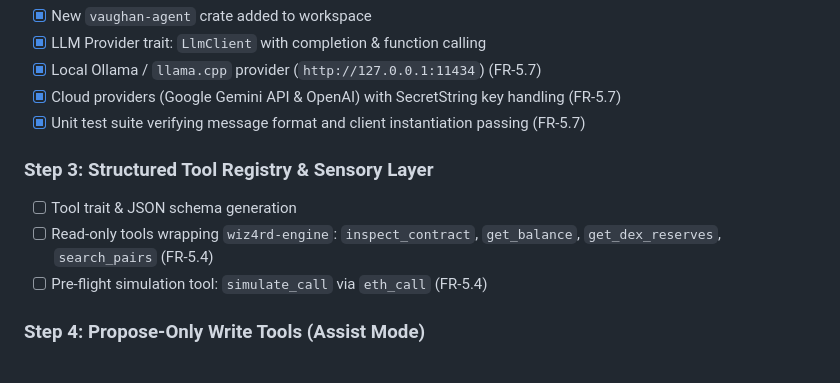
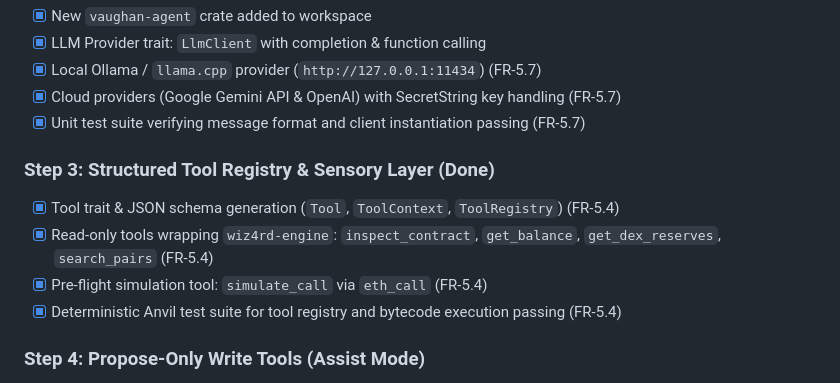
Before and after one commit to r4-ndm/Vaughan-CLI, a Markdown page: TASKS.md, the part around the change. GitHub-like rendering.

Commit message:
docs(tasks): check off Phase 5 Step 3 tasks

```diff
--- a/TASKS.md
+++ b/TASKS.md
@@ -202,10 +202,11 @@ Checkbox tasks, ordered by phase. Requirement IDs reference `REQUIREMENTS.md`.
 - [x] Cloud providers (Google Gemini API & OpenAI) with SecretString key handling (FR-5.7)
 - [x] Unit test suite verifying message format and client instantiation passing (FR-5.7)
 
-### Step 3: Structured Tool Registry & Sensory Layer
-- [ ] Tool trait & JSON schema generation
-- [ ] Read-only tools wrapping `wiz4rd-engine`: `inspect_contract`, `get_balance`, `get_dex_reserves`, `search_pairs` (FR-5.4)
-- [ ] Pre-flight simulation tool: `simulate_call` via `eth_call` (FR-5.4)
+### Step 3: Structured Tool Registry & Sensory Layer (Done)
+- [x] Tool trait & JSON schema generation (`Tool`, `ToolContext`, `ToolRegistry`) (FR-5.4)
+- [x] Read-only tools wrapping `wiz4rd-engine`: `inspect_contract`, `get_balance`, `get_dex_reserves`, `search_pairs` (FR-5.4)
+- [x] Pre-flight simulation tool: `simulate_call` via `eth_call` (FR-5.4)
+- [x] Deterministic Anvil test suite for tool registry and bytecode execution passing (FR-5.4)
 
 ### Step 4: Propose-Only Write Tools (Assist Mode)
 - [ ] `TxProposal` struct (typed target, calldata, value, fee estimate, simulation result) (FR-5.5)
```
